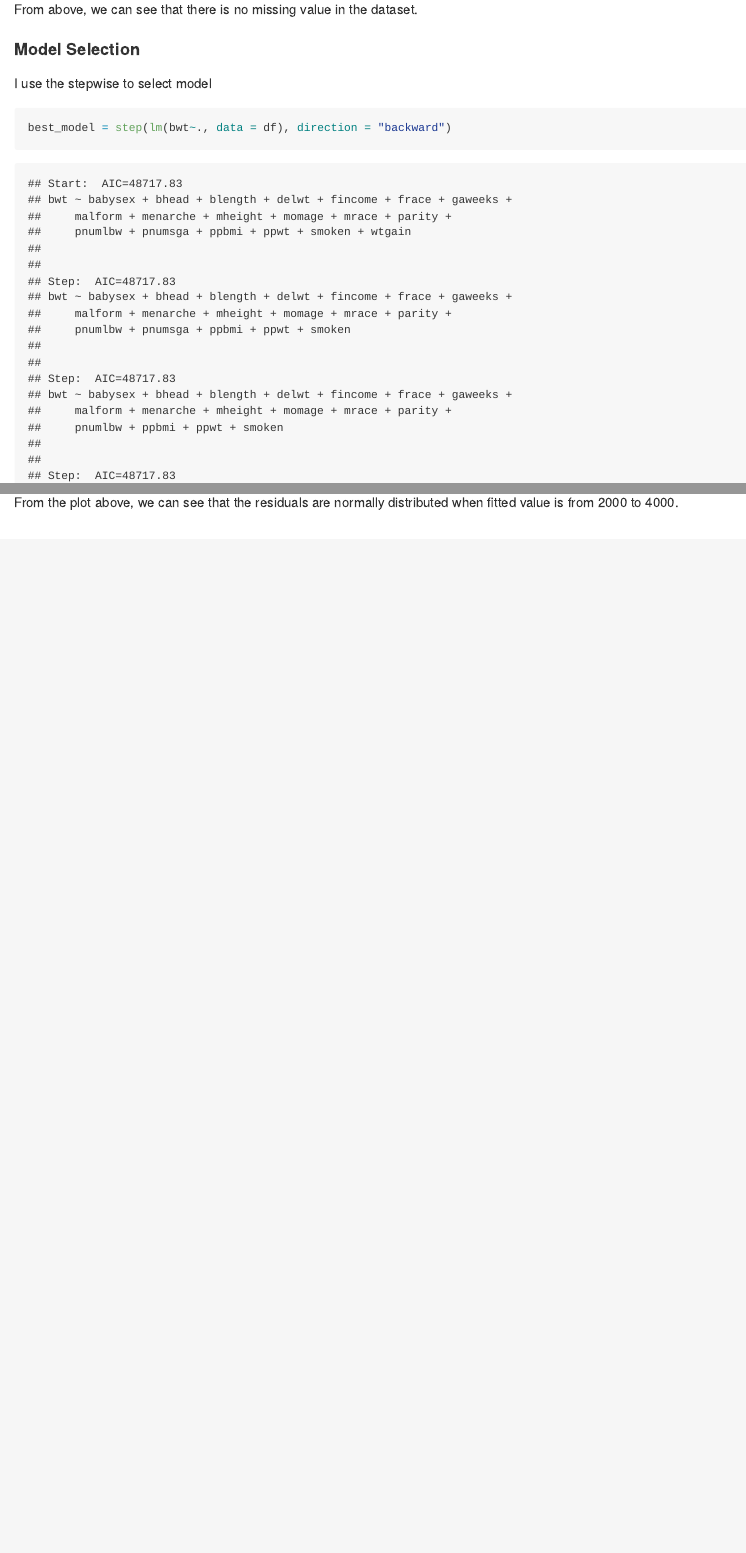
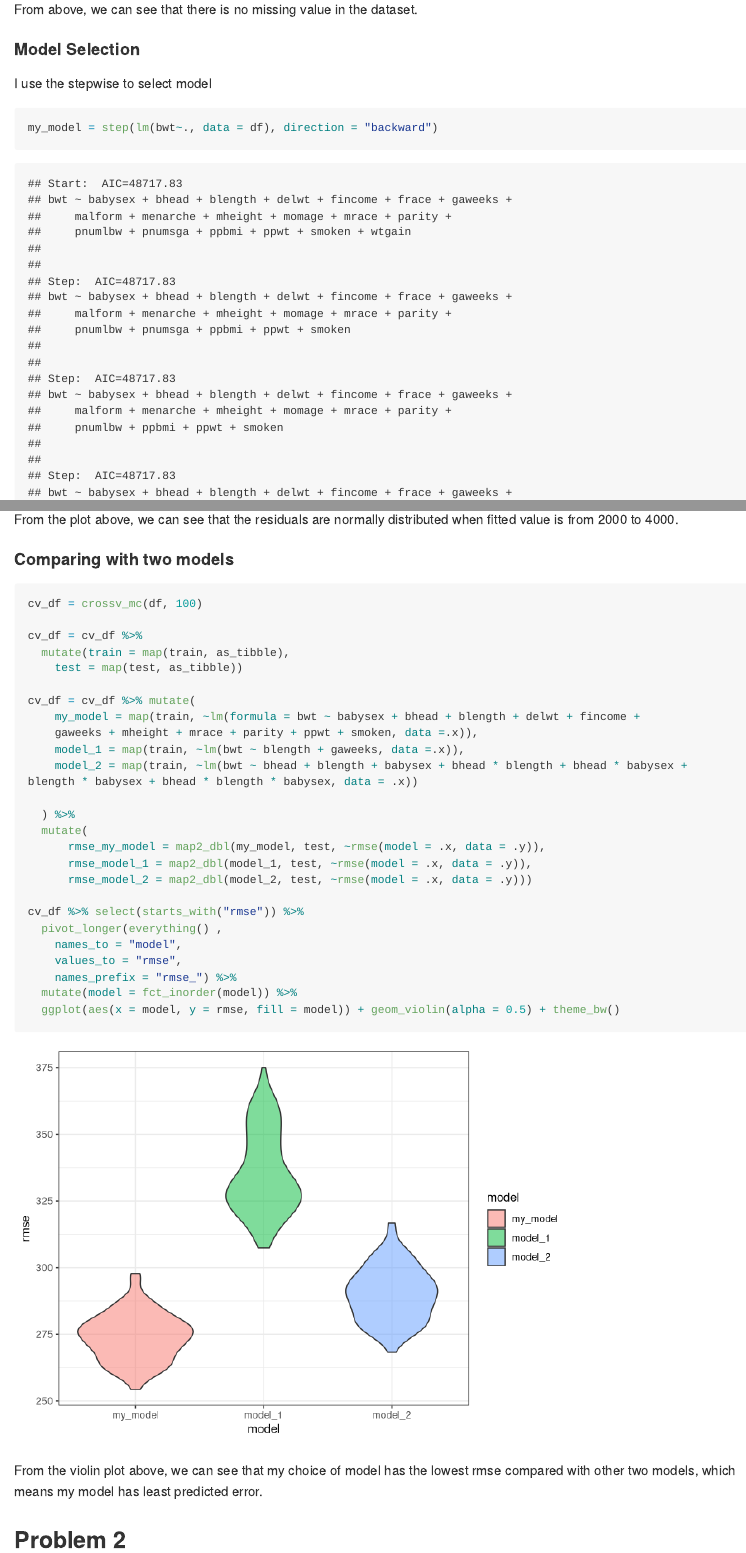
Before and after one commit to xs2384/p8105_hw6_xs2384, an R Markdown document (p8105_hw6_xs2384.Rmd): the page in a window 1100 px wide, from 750 px down, and a second part further down, joined at a grey line. Rendered offline with R 4.5, knitr and Pandoc, with nearby package versions; code that draws random numbers runs with fixed seeds of ours; some code elsewhere in the file could not run offline; long lines of code are wrapped; column names are cleaned by a stand-in for the janitor package.

Commit message:
using cross validation to see the rmse for three models. Then plot the violin figure to compare.

````diff
--- a/p8105_hw6_xs2384.Rmd
+++ b/p8105_hw6_xs2384.Rmd
@@ -44,7 +44,7 @@ I use the stepwise to select model
 
 ```{r}
 
-best_model = step(lm(bwt~., data = df), direction = "backward")
+my_model = step(lm(bwt~., data = df), direction = "backward")
 
 
 ```
@@ -66,0 +69,36 @@ From the plot above, we can see that the residuals are normally distributed when
+#### Comparing with two models
+
+```{r}
+cv_df = crossv_mc(df, 100)
+
+cv_df = cv_df %>%
+  mutate(train = map(train, as_tibble),
+    test = map(test, as_tibble))
+
+cv_df = cv_df %>% mutate(
+    my_model = map(train, ~lm(formula = bwt ~ babysex + bhead + blength + delwt + fincome +
+    gaweeks + mheight + mrace + parity + ppwt + smoken, data =.x)),
+    model_1 = map(train, ~lm(bwt ~ blength + gaweeks, data =.x)),
+    model_2 = map(train, ~lm(bwt ~ bhead + blength + babysex + bhead * blength + bhead * babysex + blength * babysex + bhead * blength * babysex, data = .x))
+
+  ) %>%
+  mutate(
+      rmse_my_model = map2_dbl(my_model, test, ~rmse(model = .x, data = .y)),
+      rmse_model_1 = map2_dbl(model_1, test, ~rmse(model = .x, data = .y)),
+      rmse_model_2 = map2_dbl(model_2, test, ~rmse(model = .x, data = .y)))
+
+cv_df %>% select(starts_with("rmse")) %>%
+  pivot_longer(everything() ,
+    names_to = "model",
+    values_to = "rmse",
+    names_prefix = "rmse_") %>%
+  mutate(model = fct_inorder(model)) %>%
+  ggplot(aes(x = model, y = rmse, fill = model)) + geom_violin(alpha = 0.5) + theme_bw()
+```
+
+
+From the violin plot above, we can see that my choice of model has the lowest rmse compared with other two models, which means my model has least predicted error.
+
+
+
+## Problem 2
````
Also changed, not shown: p8105_hw6_xs2384.md, p8105_hw6_xs2384.Rmd (6 more changed lines), 1 other file.
